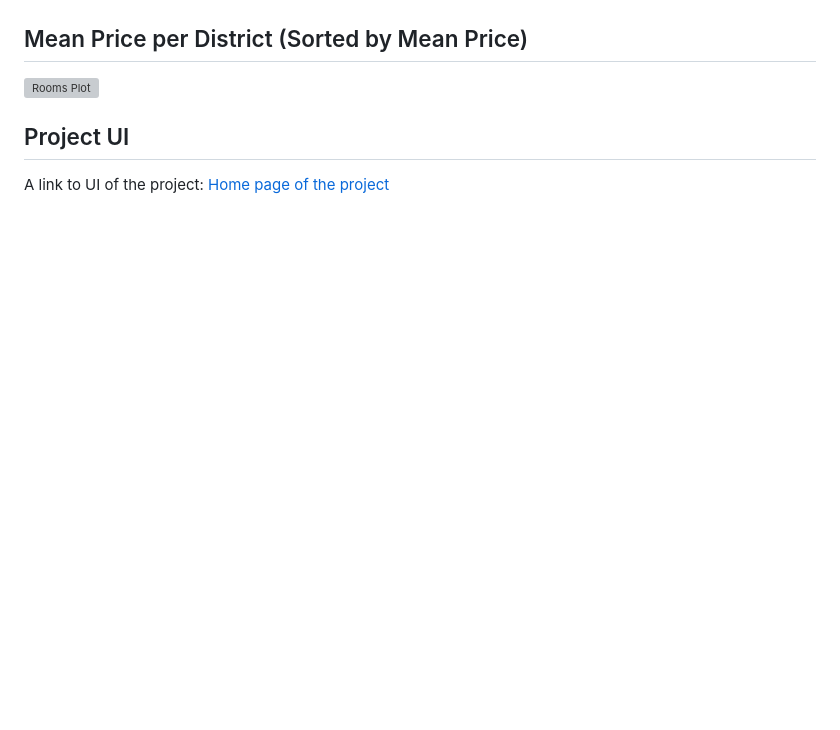
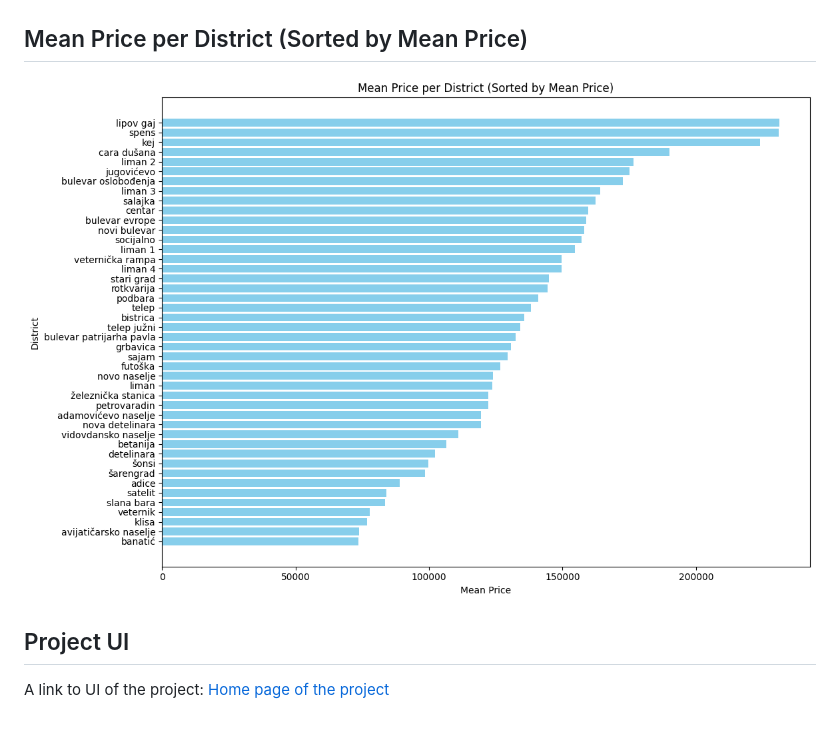
Before and after one commit to ValeriiLindenPy/SerbiaEstateEvaluation, a Markdown page: README.md, the part around the change. GitHub-like rendering; blank space fills up the shorter version; grey boxes are pictures that could not be loaded.

Commit message:
changes to md03

```diff
--- a/README.md
+++ b/README.md
@@ -81,7 +81,7 @@ Real estate prices calculation analysis in Serbia, Novi Sad.
 
 ## Mean Price per District (Sorted by Mean Price)
 
-![Rooms Plot](img\mean_by_district.png)
+![Rooms Plot](img/mean_by_district.png)
 
 ## Project UI
 
```
